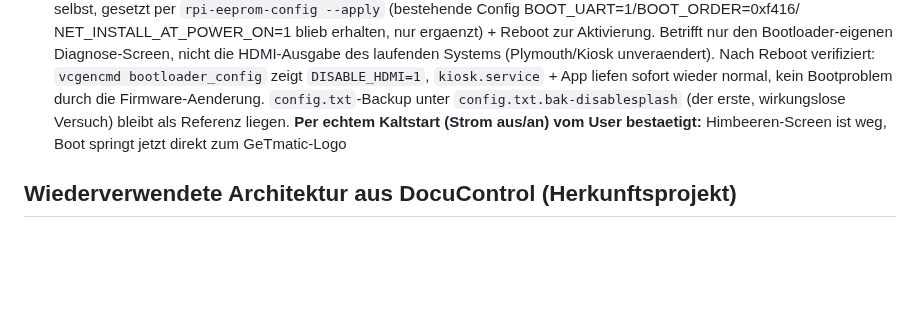
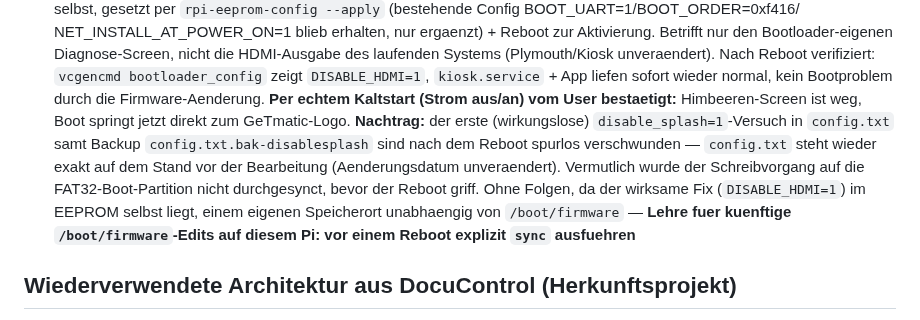
Before and after one commit to glanderthomas-1478/claude-workspace-docupi-sol-, a Markdown page: CLAUDE.md, the part around the change. Rendered like a GitHub page; blank space fills up the shorter version.

Commit message:
Doku: erster disable_splash-Versuch samt Backup nach Reboot spurlos verschwunden
/boot/firmware-Edit wurde offenbar nicht vor dem Reboot durchgesynct.
Ohne Folgen, da der wirksame Fix (DISABLE_HDMI=1) im EEPROM liegt, nicht
in config.txt. Lehre fuer kuenftige Firmware-Partition-Edits notiert.

Co-Authored-By: Claude Sonnet 5 <noreply@anthropic.com>

```diff
--- a/CLAUDE.md
+++ b/CLAUDE.md
@@ -512,9 +512,14 @@ DocuControl-SOL ist ein Raspberry-Pi-5-basiertes System, das:
   Bootloader-eigenen Diagnose-Screen, nicht die HDMI-Ausgabe des laufenden Systems (Plymouth/Kiosk
   unveraendert). Nach Reboot verifiziert: `vcgencmd bootloader_config` zeigt `DISABLE_HDMI=1`,
   `kiosk.service` + App liefen sofort wieder normal, kein Bootproblem durch die Firmware-Aenderung.
-  `config.txt`-Backup unter `config.txt.bak-disablesplash` (der erste, wirkungslose Versuch) bleibt
-  als Referenz liegen. **Per echtem Kaltstart (Strom aus/an) vom User bestaetigt:** Himbeeren-Screen
-  ist weg, Boot springt jetzt direkt zum GeTmatic-Logo
+  **Per echtem Kaltstart (Strom aus/an) vom User bestaetigt:** Himbeeren-Screen ist weg, Boot springt
+  jetzt direkt zum GeTmatic-Logo. **Nachtrag:** der erste (wirkungslose) `disable_splash=1`-Versuch
+  in `config.txt` samt Backup `config.txt.bak-disablesplash` sind nach dem Reboot spurlos
+  verschwunden — `config.txt` steht wieder exakt auf dem Stand vor der Bearbeitung (Aenderungsdatum
+  unveraendert). Vermutlich wurde der Schreibvorgang auf die FAT32-Boot-Partition nicht durchgesynct,
+  bevor der Reboot griff. Ohne Folgen, da der wirksame Fix (`DISABLE_HDMI=1`) im EEPROM selbst liegt,
+  einem eigenen Speicherort unabhaengig von `/boot/firmware` — **Lehre fuer kuenftige
+  `/boot/firmware`-Edits auf diesem Pi: vor einem Reboot explizit `sync` ausfuehren**
 
 ## Wiederverwendete Architektur aus DocuControl (Herkunftsprojekt)
 
```
